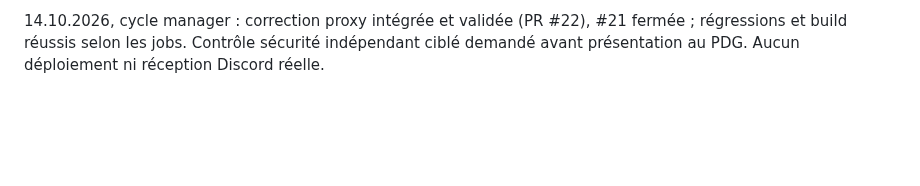
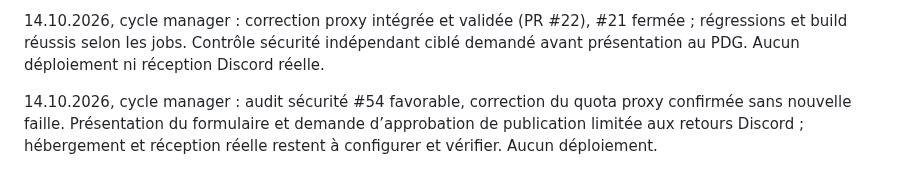
Before and after one commit to arosaRe/naruto-blazing-revival, a Markdown page: journal.md, the part around the change. Drawn GitHub-style; blank space fills up the shorter version.

Commit message:
docs: présenter les retours Discord après audit favorable

```diff
--- a/journal.md
+++ b/journal.md
@@ -38,3 +38,5 @@ Reprise du dépôt original sur `nightly` : inventaire du code, des sources acce
 14.10.2026, cycle manager : formulaire intégré et relu (#16 fermée) ; audit pris en compte, #21 précisée et confiée au développeur sécurité. Aucune publication ni réception Discord réelle.
 
 14.10.2026, cycle manager : correction proxy intégrée et validée (PR #22), #21 fermée ; régressions et build réussis selon les jobs. Contrôle sécurité indépendant ciblé demandé avant présentation au PDG. Aucun déploiement ni réception Discord réelle.
+
+14.10.2026, cycle manager : audit sécurité #54 favorable, correction du quota proxy confirmée sans nouvelle faille. Présentation du formulaire et demande d’approbation de publication limitée aux retours Discord ; hébergement et réception réelle restent à configurer et vérifier. Aucun déploiement.
```
Also changed, not shown: etat.md (+7 -7 lines).
